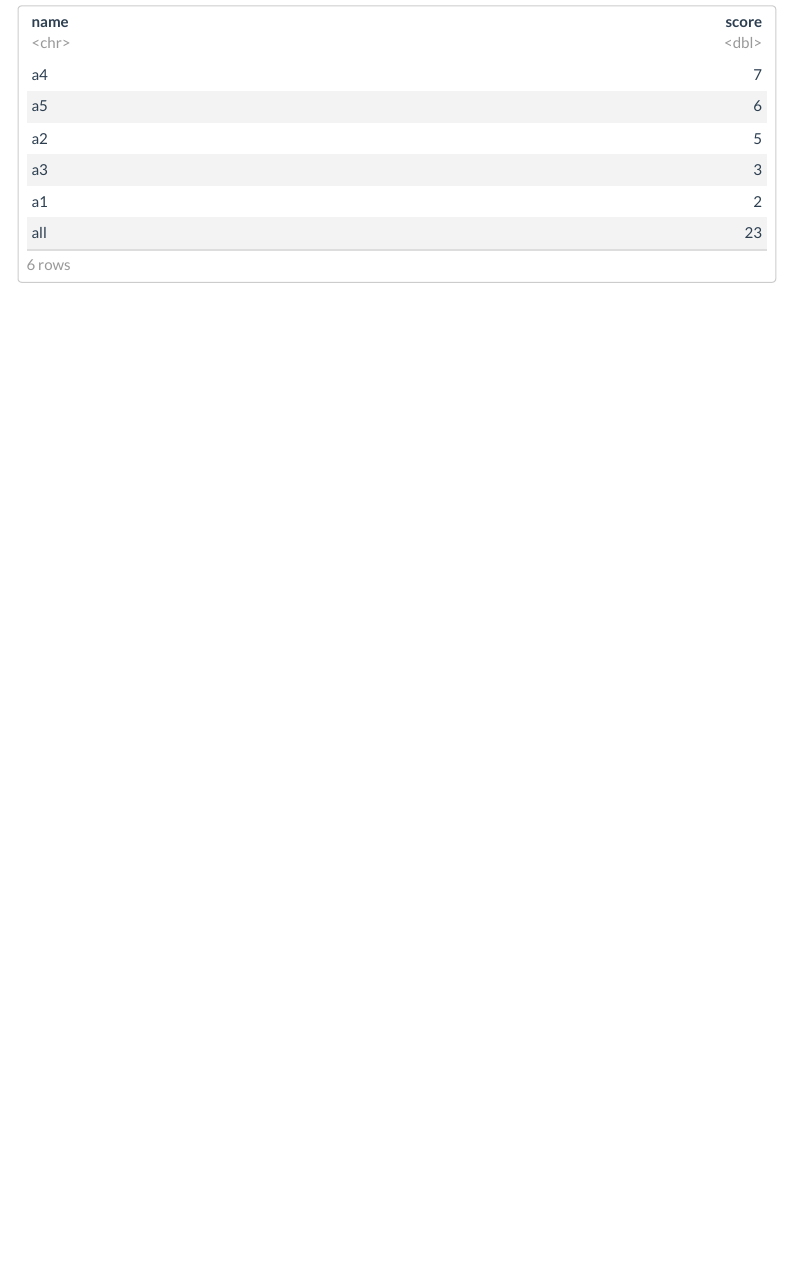
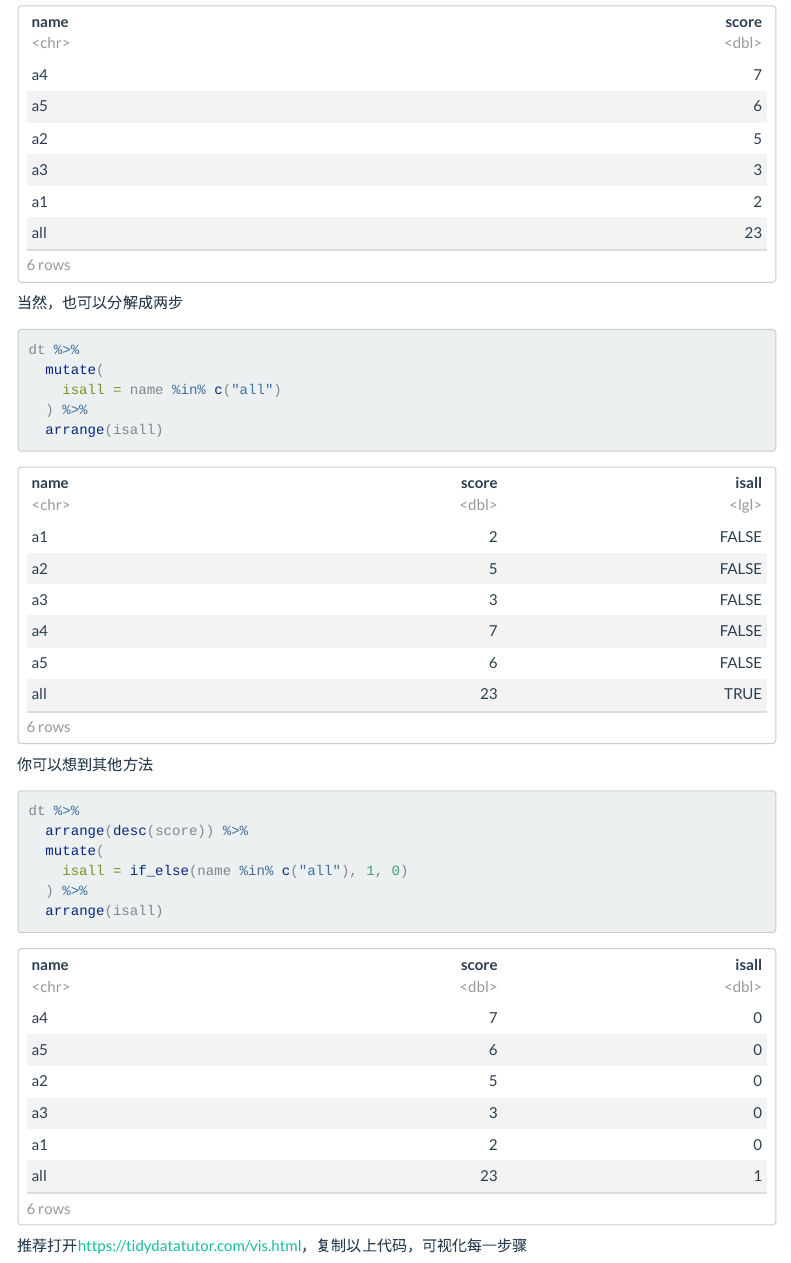
Before and after one commit to perlatex/applied-stats, an R Markdown document (answer/01_answer.Rmd): the page in a window 1100 px wide, from 4070 px down. Rendered offline with R 4.5, knitr and Pandoc, with nearby package versions; some code elsewhere in the file could not run offline; menus at the side of the page are left out.

Commit message:
tidydatatutor

````diff
--- a/answer/01_answer.Rmd
+++ b/answer/01_answer.Rmd
@@ -129,3 +129,25 @@ dt %>%
   arrange(desc(score)) %>%
   arrange(name %in% c("all"))
 ```
+
+
+当然，也可以分解成两步
+```{r}
+dt %>%
+  mutate(
+    isall = name %in% c("all")
+  ) %>%
+  arrange(isall)
+```
+
+你可以想到其他方法
+```{r}
+dt %>%
+  arrange(desc(score)) %>%
+  mutate(
+    isall = if_else(name %in% c("all"), 1, 0)
+  ) %>%
+  arrange(isall)
+```
+
+推荐打开<https://tidydatatutor.com/vis.html>，复制以上代码，可视化每一步骤
````
